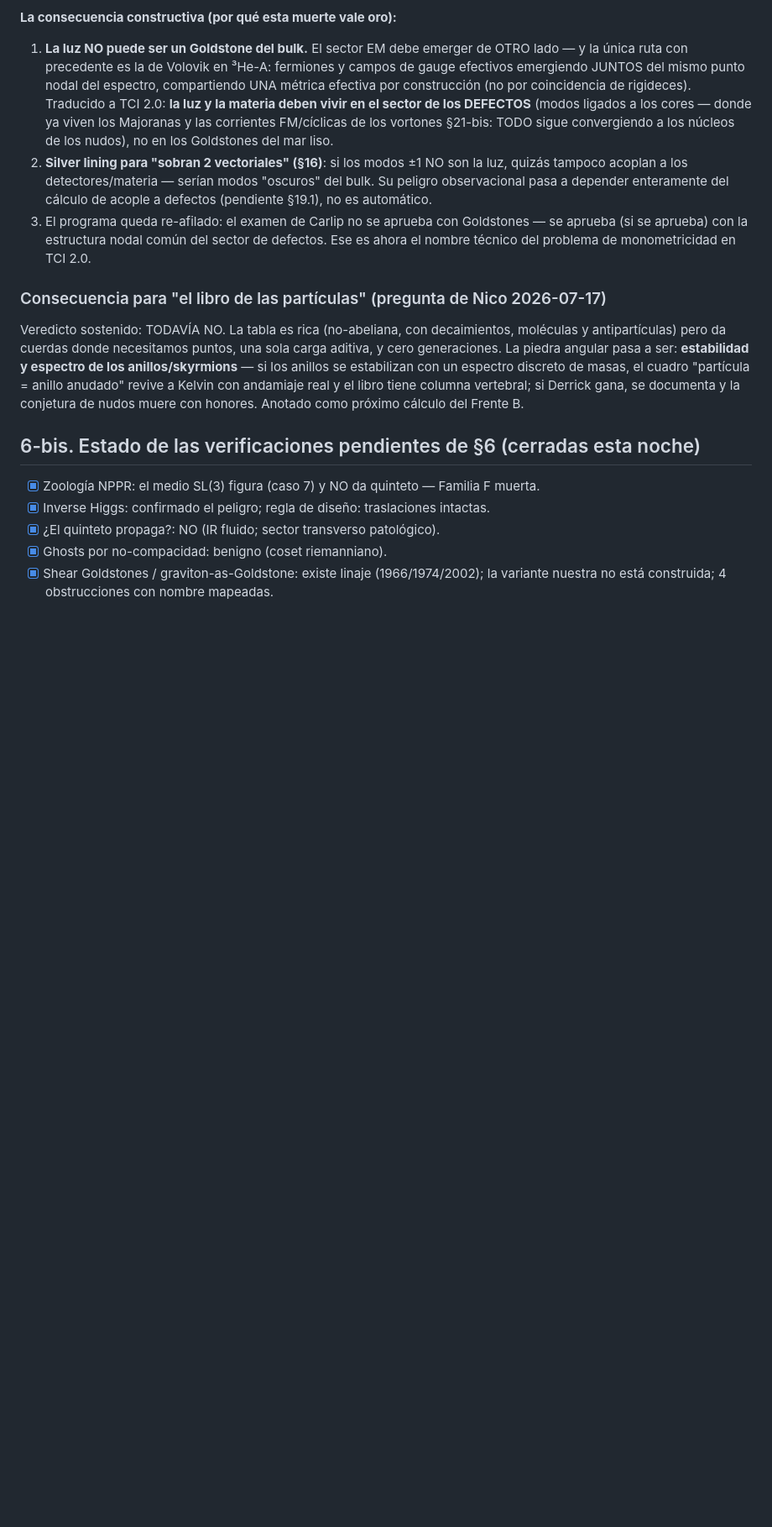
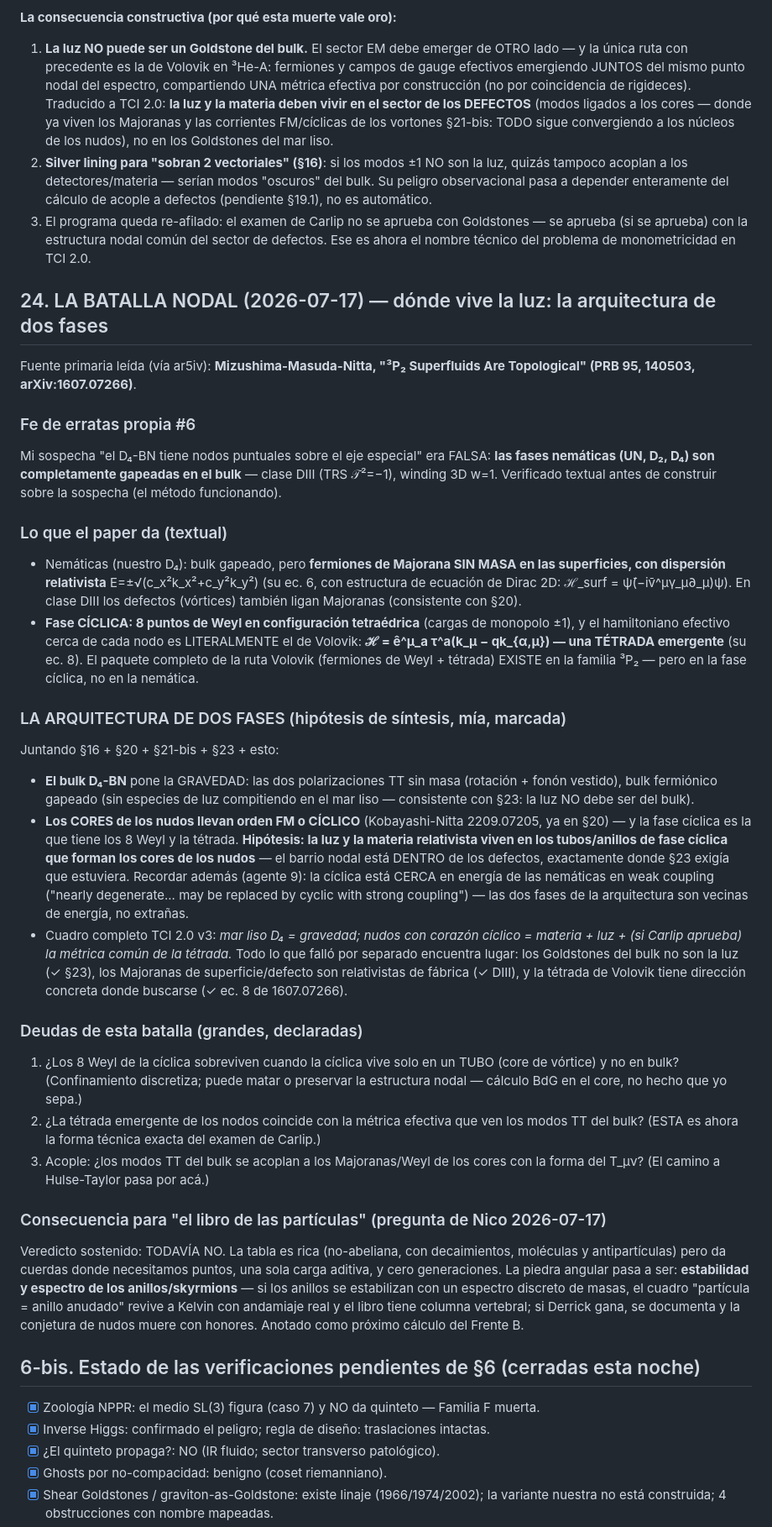
Before and after one commit to IrigoyenNicolas1991/ift-theory, a Markdown page: especulativo/BITACORA-campana-condensado-2026-07-16.md, the part around the change. Shown at 84% size. Drawn GitHub-style; blank space fills up the shorter version.

Commit message:
Bitácora §24: la batalla nodal — arquitectura de dos fases (bulk D₄ = gravedad; cores cíclicos = luz y materia)
Mizushima-Masuda-Nitta 1607.07266 leído: nemáticas completamente gapeadas
(errata propia #6: mi sospecha de nodos en el eje era falsa), clase DIII con
Majoranas relativistas en superficie/defectos; la fase CÍCLICA tiene 8 puntos
de Weyl y tétrada emergente textual (ec. 8) = el paquete Volovik completo.
Hipótesis de síntesis: los cores FM/cíclicos de nuestros nudos son el barrio
nodal — la luz y la materia viven dentro de los defectos, como exigía §23.
Deudas: Weyl en tubo confinado, tétrada vs métrica TT (Carlip técnico), acople.

Co-Authored-By: Claude Fable 5 <noreply@anthropic.com>

```diff
--- a/especulativo/BITACORA-campana-condensado-2026-07-16.md
+++ b/especulativo/BITACORA-campana-condensado-2026-07-16.md
@@ -872,6 +872,56 @@ de velocidad (§22) y de la objeción de Carlip.
    se aprueba (si se aprueba) con la estructura nodal común del sector de defectos.
    Ese es ahora el nombre técnico del problema de monometricidad en TCI 2.0.
 
+## 24. LA BATALLA NODAL (2026-07-17) — dónde vive la luz: la arquitectura de dos fases
+
+Fuente primaria leída (vía ar5iv): **Mizushima-Masuda-Nitta, "³P₂ Superfluids Are
+Topological" (PRB 95, 140503, arXiv:1607.07266)**.
+
+### Fe de erratas propia #6
+Mi sospecha "el D₄-BN tiene nodos puntuales sobre el eje especial" era FALSA: **las
+fases nemáticas (UN, D₂, D₄) son completamente gapeadas en el bulk** — clase DIII
+(TRS 𝒯²=−1), winding 3D w=1. Verificado textual antes de construir sobre la sospecha
+(el método funcionando).
+
+### Lo que el paper da (textual)
+- Nemáticas (nuestro D₄): bulk gapeado, pero **fermiones de Majorana SIN MASA en las
+  superficies, con dispersión relativista** E=±√(c_x²k_x²+c_y²k_y²) (su ec. 6, con
+  estructura de ecuación de Dirac 2D: ℋ_surf = ψ̄(−iv̄^μγ_μ∂_μ)ψ). En clase DIII los
+  defectos (vórtices) también ligan Majoranas (consistente con §20).
+- **Fase CÍCLICA: 8 puntos de Weyl en configuración tetraédrica** (cargas de monopolo
+  ±1), y el hamiltoniano efectivo cerca de cada nodo es LITERALMENTE el de Volovik:
+  **ℋ = ê^μ_a τ^a(k_μ − qk_{α,μ}) — una TÉTRADA emergente** (su ec. 8). El paquete
+  completo de la ruta Volovik (fermiones de Weyl + tétrada) EXISTE en la familia ³P₂
+  — pero en la fase cíclica, no en la nemática.
+
+### LA ARQUITECTURA DE DOS FASES (hipótesis de síntesis, mía, marcada)
+Juntando §16 + §20 + §21-bis + §23 + esto:
+- **El bulk D₄-BN** pone la GRAVEDAD: las dos polarizaciones TT sin masa (rotación +
+  fonón vestido), bulk fermiónico gapeado (sin especies de luz compitiendo en el mar
+  liso — consistente con §23: la luz NO debe ser del bulk).
+- **Los CORES de los nudos llevan orden FM o CÍCLICO** (Kobayashi-Nitta 2209.07205,
+  ya en §20) — y la fase cíclica es la que tiene los 8 Weyl y la tétrada. **Hipótesis:
+  la luz y la materia relativista viven en los tubos/anillos de fase cíclica que
+  forman los cores de los nudos** — el barrio nodal está DENTRO de los defectos,
+  exactamente donde §23 exigía que estuviera. Recordar además (agente 9): la cíclica
+  está CERCA en energía de las nemáticas en weak coupling ("nearly degenerate...
+  may be replaced by cyclic with strong coupling") — las dos fases de la arquitectura
+  son vecinas de energía, no extrañas.
+- Cuadro completo TCI 2.0 v3: *mar liso D₄ = gravedad; nudos con corazón cíclico =
+  materia + luz + (si Carlip aprueba) la métrica común de la tétrada.* Todo lo que
+  falló por separado encuentra lugar: los Goldstones del bulk no son la luz (✓ §23),
+  los Majoranas de superficie/defecto son relativistas de fábrica (✓ DIII), y la
+  tétrada de Volovik tiene dirección concreta donde buscarse (✓ ec. 8 de 1607.07266).
+
+### Deudas de esta batalla (grandes, declaradas)
+1. ¿Los 8 Weyl de la cíclica sobreviven cuando la cíclica vive solo en un TUBO
+   (core de vórtice) y no en bulk? (Confinamiento discretiza; puede matar o
+   preservar la estructura nodal — cálculo BdG en el core, no hecho que yo sepa.)
+2. ¿La tétrada emergente de los nodos coincide con la métrica efectiva que ven los
+   modos TT del bulk? (ESTA es ahora la forma técnica exacta del examen de Carlip.)
+3. Acople: ¿los modos TT del bulk se acoplan a los Majoranas/Weyl de los cores con
+   la forma del T_μν? (El camino a Hulse-Taylor pasa por acá.)
+
 ### Consecuencia para "el libro de las partículas" (pregunta de Nico 2026-07-17)
 Veredicto sostenido: TODAVÍA NO. La tabla es rica (no-abeliana, con decaimientos,
 moléculas y antipartículas) pero da cuerdas donde necesitamos puntos, una sola carga
```
